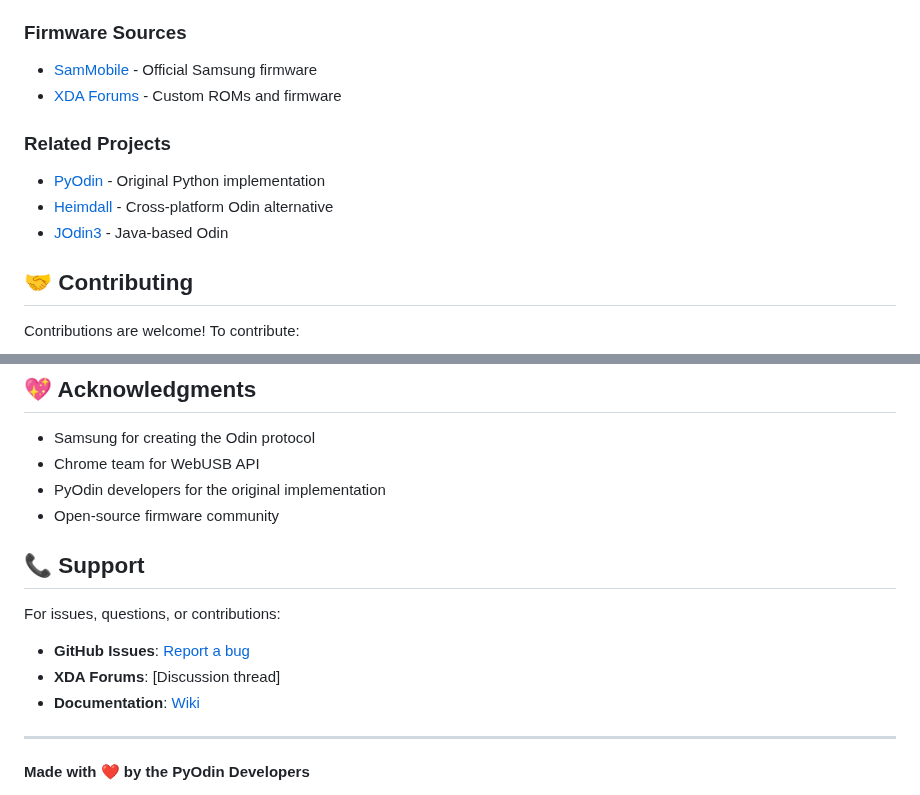
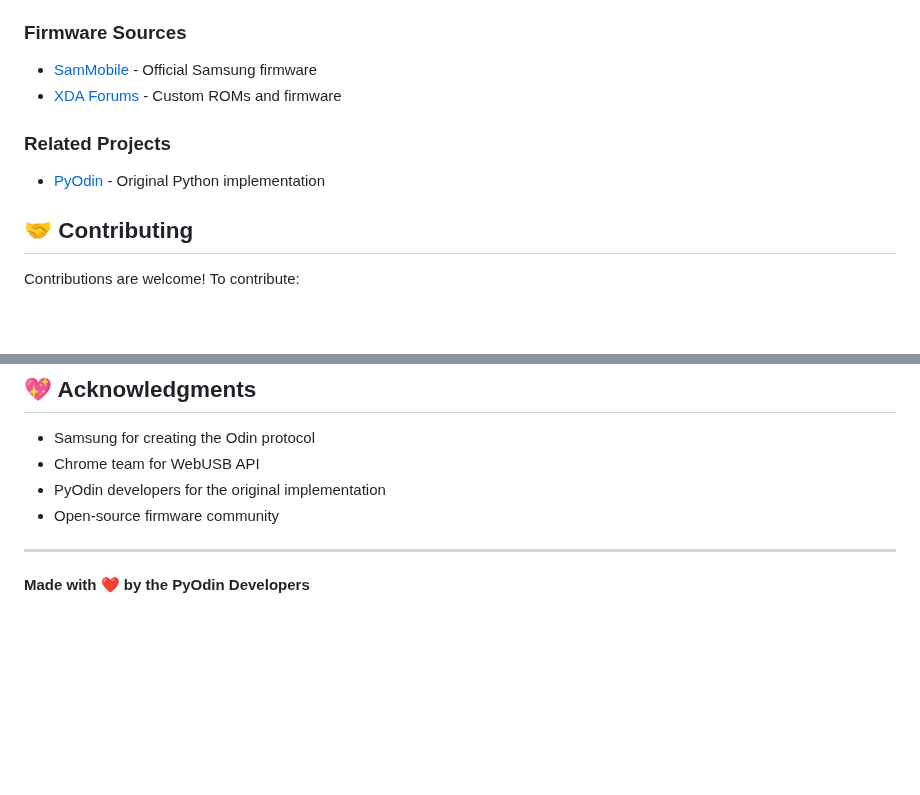
Before and after one commit to pyodinweb/pyodinweb, a Markdown page: README.md, 2 parts joined by grey strips. GitHub-like rendering; blank space fills up the shorter version.

```diff
--- a/README.md
+++ b/README.md
@@ -381,9 +380,7 @@ All operations are logged to both the UI and the browser console.
 
 ### Related Projects
 
-- [PyOdin](https://github.com/pyodin/pyodin) - Original Python implementation
-- [Heimdall](https://github.com/Benjamin-Dobell/Heimdall) - Cross-platform Odin alternative
-- [JOdin3](https://forum.xda-developers.com/t/jodin3.1710416/) - Java-based Odin
+- [PyOdin](https://github.com/completelynullvalue/Samsung-OpenSource-Odin) - Original Python implementation
 
 ## 🤝 Contributing
 
@@ -431,14 +428,6 @@ This project is licensed under the MIT License. See LICENSE file for details.
 - PyOdin developers for the original implementation
 - Open-source firmware community
 
-## 📞 Support
-
-For issues, questions, or contributions:
-
-- **GitHub Issues**: [Report a bug](https://github.com/pyodin/pyodin/issues)
-- **XDA Forums**: [Discussion thread]
-- **Documentation**: [Wiki](https://github.com/pyodin/pyodin/wiki)
-
 ---
 
 **Made with ❤️ by the PyOdin Developers**
```
Also changed, not shown: other parts of README.md (+1 -2 lines).
